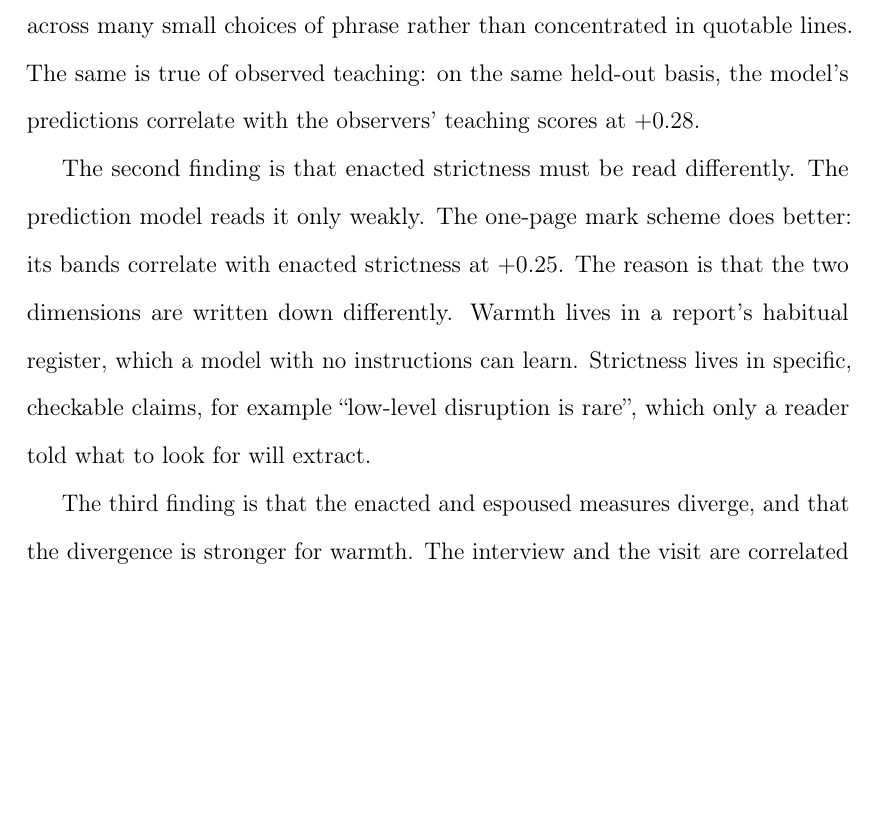
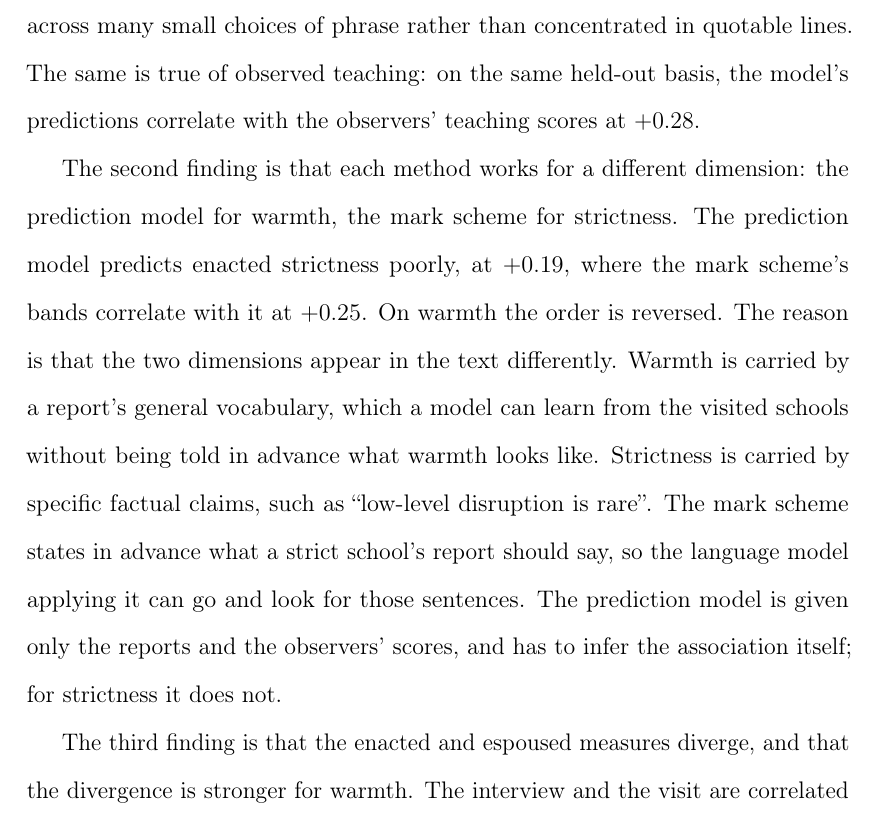
Before and after one commit to damianpphelan-cmd/phd-thesis-overleaf, a LaTeX thesis (main.tex, which reads chapters/02_paper1.tex): part of page 22 of 172, cut so that both start at the same text, the shorter picture padded with empty space. Compiled offline with pdfLaTeX.

Commit message:
Sync thesis

```diff
--- a/chapters/02_paper1.tex
+++ b/chapters/02_paper1.tex
@@ -120,12 +120,7 @@ reports instead spend their sentences describing pupils and adults
 dealing with one another, spread across many small choices of phrase
 rather than concentrated in quotable lines. The same is true of observed teaching: on the same held-out basis, the model's predictions correlate with the observers' teaching scores at $\PredTOfsted$.
 
-The second finding is that enacted strictness must be read differently.
-The prediction model reads it only weakly. The one-page mark scheme does better: its bands correlate with enacted strictness at $\RubricSOfstedDec$. The
-reason is that the two dimensions are written down differently. Warmth
-lives in a report's habitual register, which a model with no
-instructions can learn. Strictness lives in specific, checkable claims,
-for example ``low-level disruption is rare'', which only a reader told what to look for will extract.
+The second finding is that each method works for a different dimension: the prediction model for warmth, the mark scheme for strictness. The prediction model predicts enacted strictness poorly, at $\PredSOfsted$, where the mark scheme's bands correlate with it at $\RubricSOfstedDec$. On warmth the order is reversed. The reason is that the two dimensions appear in the text differently. Warmth is carried by a report's general vocabulary, which a model can learn from the visited schools without being told in advance what warmth looks like. Strictness is carried by specific factual claims, such as ``low-level disruption is rare''. The mark scheme states in advance what a strict school's report should say, so the language model applying it can go and look for those sentences. The prediction model is given only the reports and the observers' scores, and has to infer the association itself; for strictness it does not.
 
 The third finding is that the enacted and espoused measures diverge,
 and that the divergence is stronger for warmth. The interview and the
```
